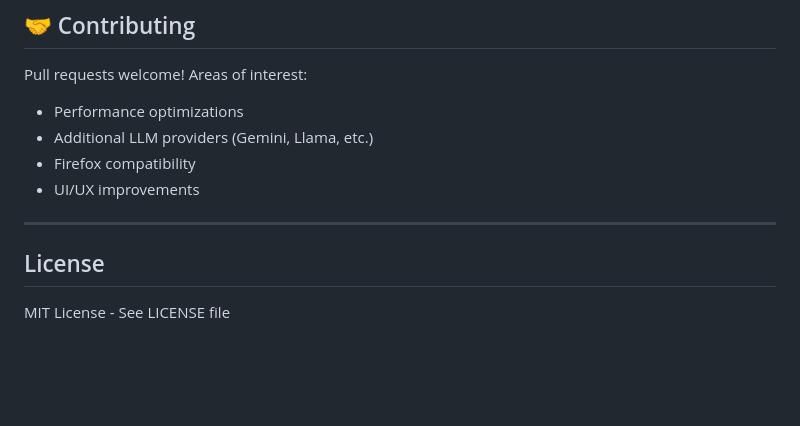
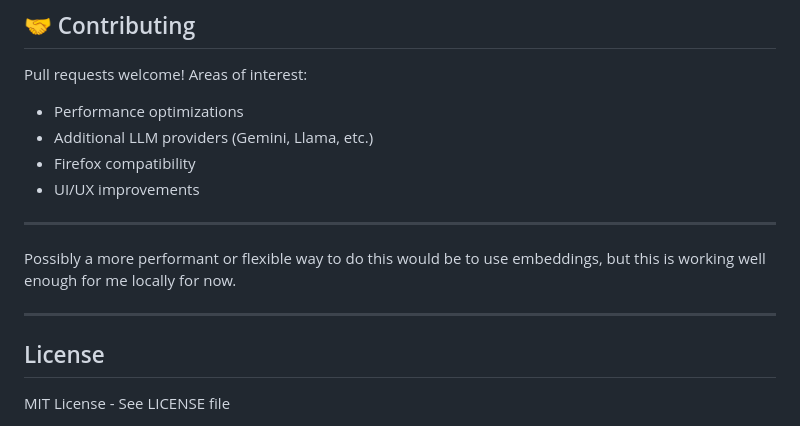
Before and after one commit to panozzaj/feedbin-extension, a Markdown page: README.md, the part around the change. Drawn GitHub-style; blank space fills up the shorter version.

Commit message:
README: add note about embeddings

```diff
--- a/README.md
+++ b/README.md
@@ -311,6 +311,10 @@ Pull requests welcome! Areas of interest:
 
 ---
 
+Possibly a more performant or flexible way to do this would be to use embeddings, but this is working well enough for me locally for now.
+
+---
+
 ## License
 
 MIT License - See LICENSE file
```
